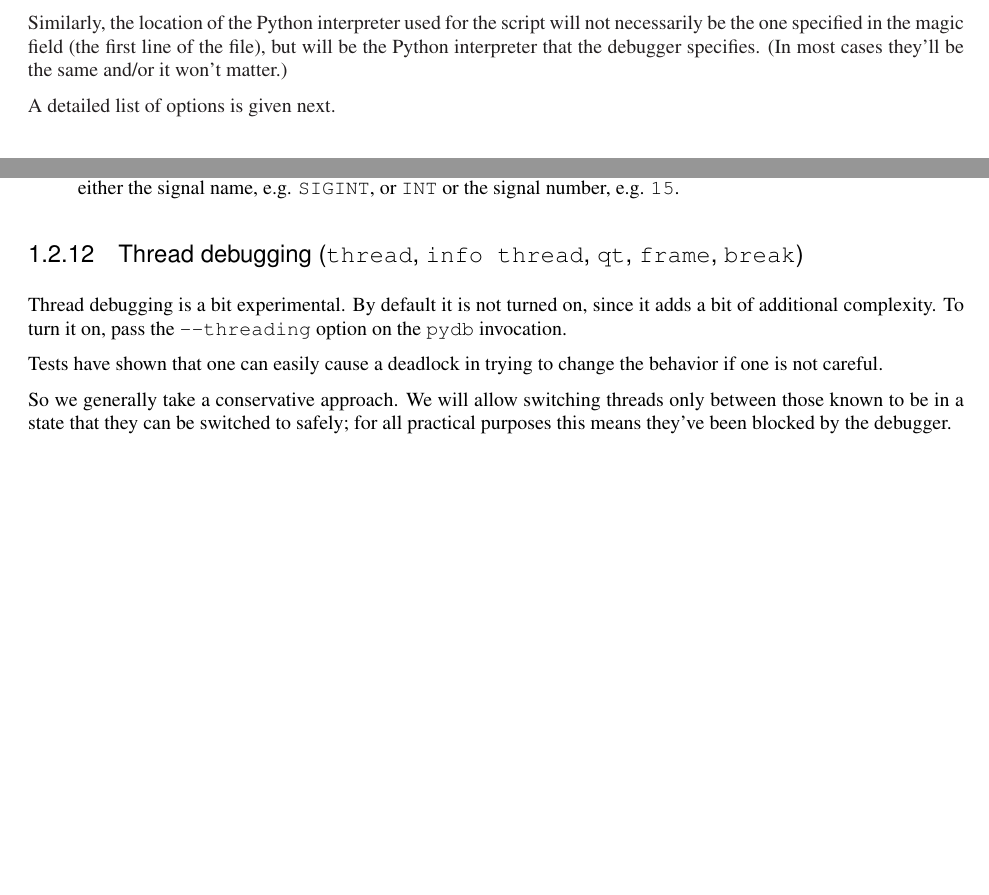
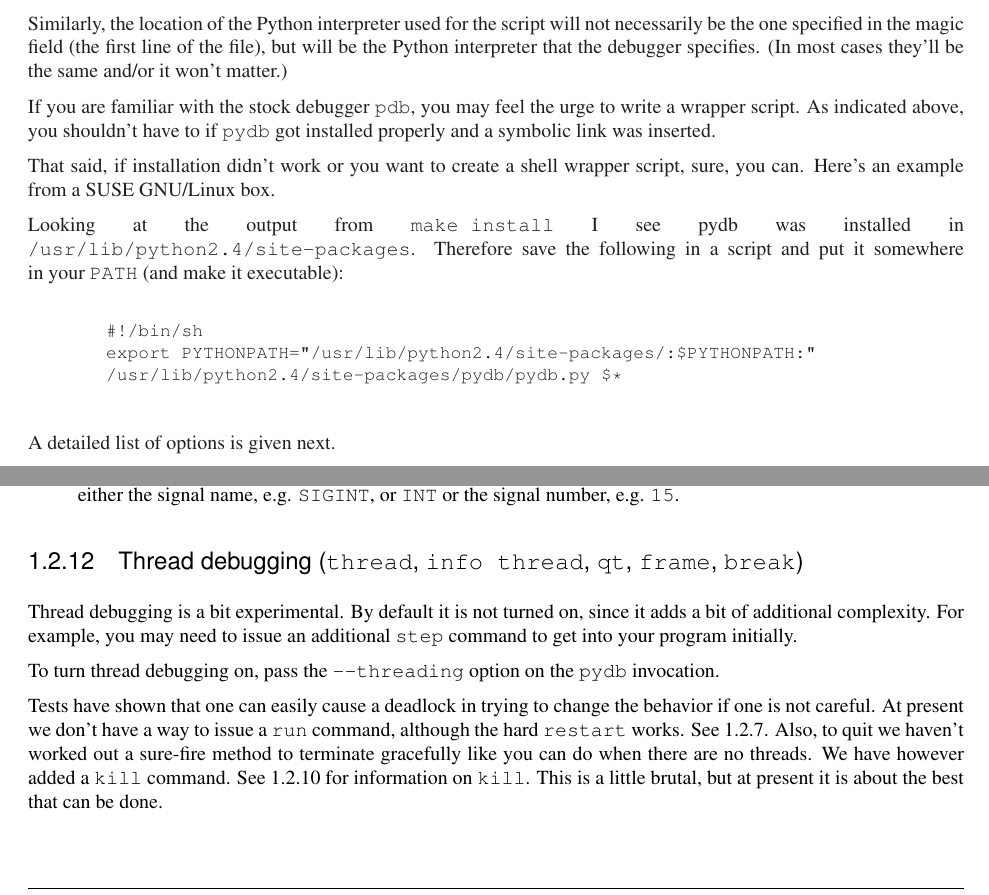
Before and after one commit to Trepan-Debuggers/pydb, a LaTeX thesis (Doc/lib/lib.tex, which reads Doc/lib/libpydb.tex): two parts of pages 8 and 21 of 30 before the commit and two parts of pages 8 and 22 of 31 after it, joined at a grey line, cut so that both start at the same text, the shorter picture padded with empty space. Compiled offline with pdfLaTeX; a LaTeX package or settings file that is missing is left out.

Commit message:
The usual documentation cleanup that's noticed right after a release but should have been done before the release.
Here we go over the section on threading and correct information on
the kill command. Finally note how to write a wrapper script for those
die-hard pdb people that insist on doing so.

```diff
--- a/Doc/lib/libpydb.tex
+++ b/Doc/lib/libpydb.tex
@@ -148,6 +148,26 @@ will not necessarily be the one specified in the magic field (the
 first line of the file), but will be the Python interpreter that the
 debugger specifies. (In most cases they'll be the same and/or it won't
 matter.)
+
+If you are familiar with the stock debugger \code{pdb}, you may feel
+the urge to write a wrapper script. As indicated above, you shouldn't
+have to if \code{pydb} got installed properly and a symbolic link was
+inserted.
+
+That said, if installation didn't work or you want to create a shell
+wrapper script, sure, you can. Here's an example from a SUSE GNU/Linux
+box.
+
+Looking at the output from \code{make install} I see pydb was
+installed in \code{/usr/lib/python2.4/site-packages}. Therefore save
+the following in a script and put it somewhere in your \code{PATH}
+(and make it executable):
+
+\begin{verbatim}
+  #!/bin/sh
+  export PYTHONPATH="/usr/lib/python2.4/site-packages/:$PYTHONPATH:"
+  /usr/lib/python2.4/site-packages/pydb/pydb.py $*
+\end{verbatim}
 
 A detailed list of options is given next.
 
@@ -1411,16 +1440,21 @@ program. Supply either the signal name, e.g. \code{SIGINT}, or
     qt}, {\tt frame}, {\tt break})\label{subsection-thread}}
 
 Thread debugging is a bit experimental. By default it is not turned
-on, since it adds a bit of additional complexity. To turn it on, pass
-the \code{--threading} option on the \code{pydb} invocation.
+on, since it adds a bit of additional complexity. For example, you may
+need to issue an additional \code{step} command to get into your
+program initially.
+
+To turn thread debugging on, pass the \code{--threading} option on the
+\code{pydb} invocation.
 
 Tests have shown that one can easily cause a deadlock in trying to
-change the behavior if one is not careful.
-
-So we generally take a conservative approach. We will allow switching
-threads only between those known to be in a state that they can be
-switched to safely; for all practical purposes this means they've been
-blocked by the debugger.
+change the behavior if one is not careful. At present we don't have a
+way to issue a \code{run} command, although the hard \code{restart}
+works. See \ref{subsection-restart}. Also, to quit we haven't worked
+out a sure-fire method to terminate gracefully like you can do when
+there are no threads. We have however added a \code{kill} command. See
+\ref{command:kill} for information on \code{kill}. This is a little
+brutal, but at present it is about the best that can be done.
 
 One will get the most information using Python 2.5 or having
 \ulink{\module{threadframe}}{http://www.majid.info/mylos/stories/2004/06/10/threadframe.html}
```
Also changed, not shown: Doc/lib/libpydb.tex (51 more changed lines).
